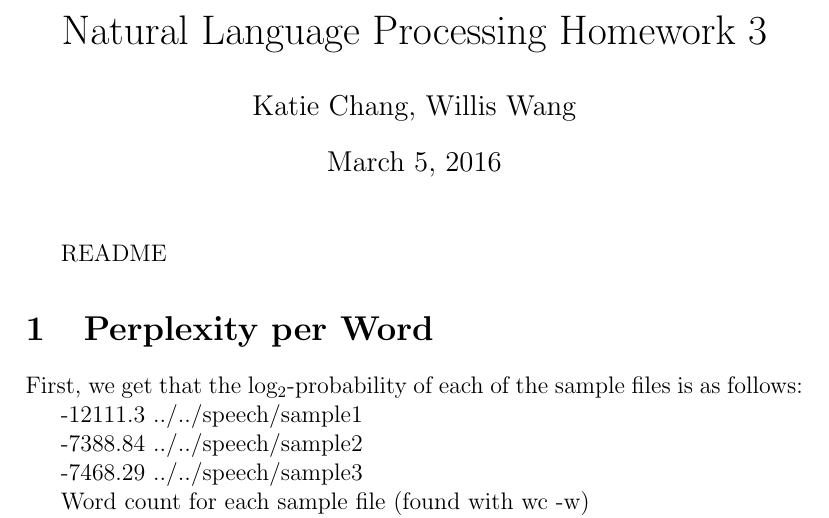
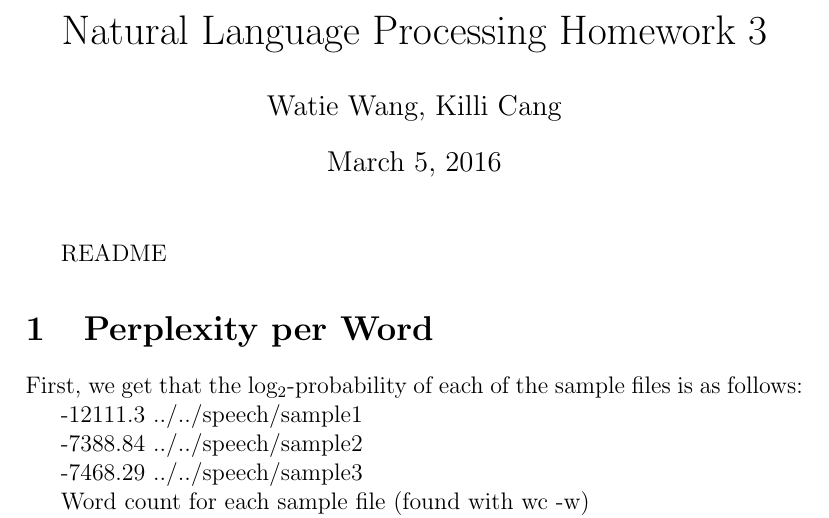
Before and after one commit to KomyoSanzo/Processing-Language-Natural, a LaTeX document (main.tex): part of page 1 of 5, cut so that both start at the same text. Compiled offline with pdfLaTeX.

Commit message:
fix :hammer:

```diff
--- a/main.tex
+++ b/main.tex
@@ -6,7 +6,7 @@
 
 \title{Natural Language Processing Homework 3}
 
-\author{Katie Chang, Willis Wang}
+\author{Watie Wang, Killi Cang}
 
 \begin{document}
 
```
